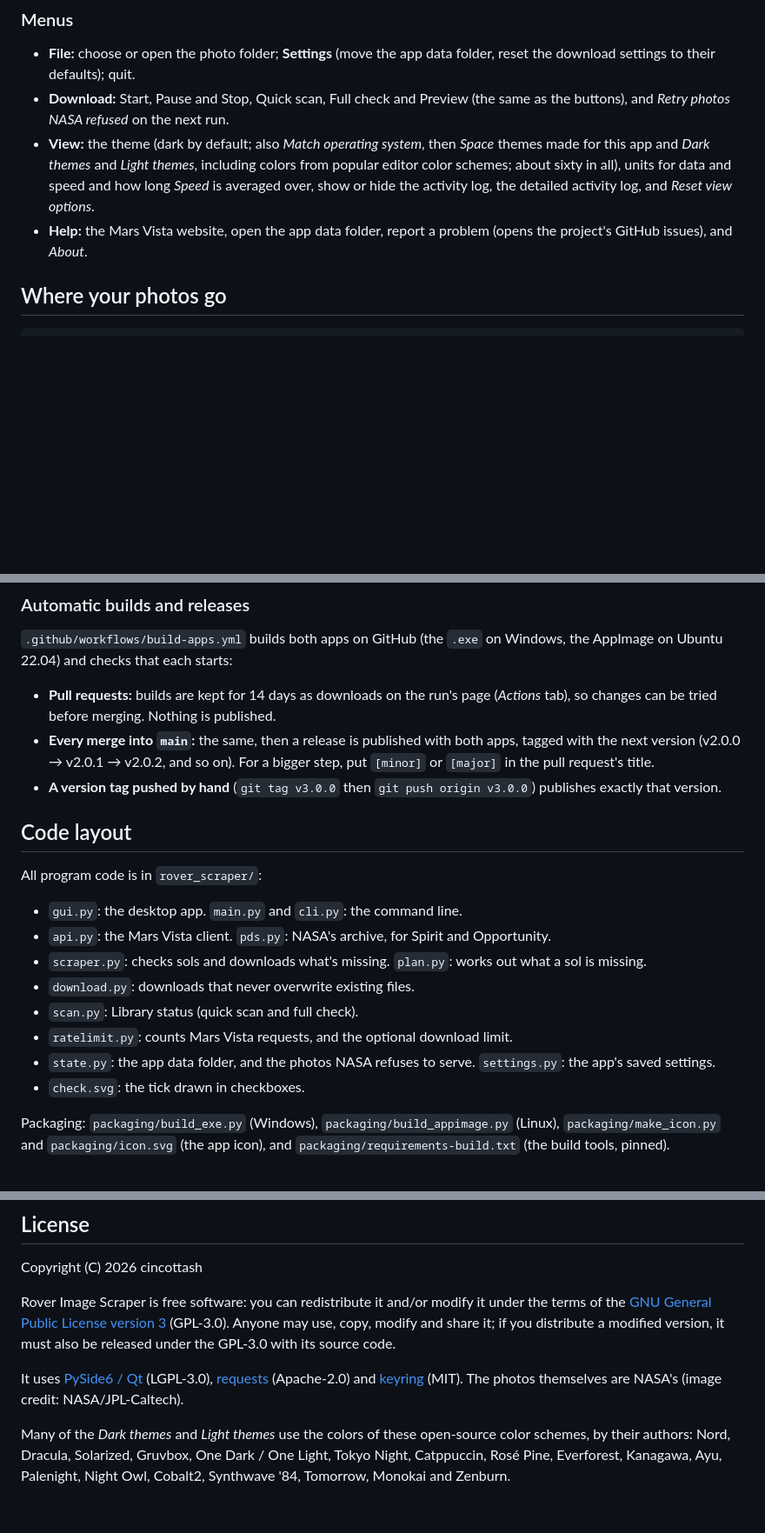
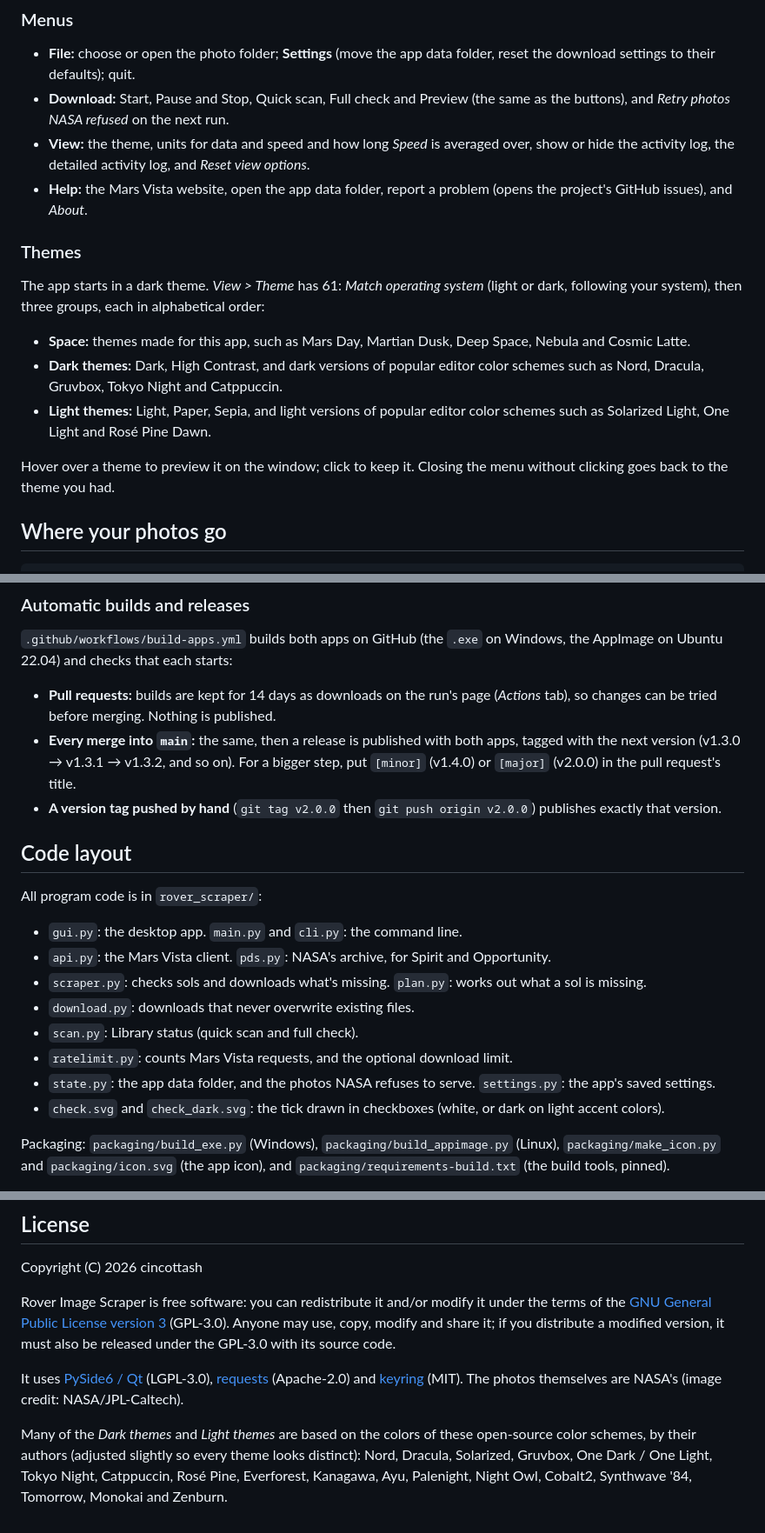
Before and after one commit to cincottash/RoverImageScraper, a Markdown page: README.md, 3 parts joined by grey strips. Shown at 87% size. Rendered like a GitHub page; blank space fills up the shorter version.

Commit message:
Update the README for the current app (#18)
* README: themes section, current menus, release versions, code layout

* README screenshot

```diff
--- a/README.md
+++ b/README.md
@@ -115,12 +115,24 @@ them all again.
   to their defaults); quit.
 - **Download:** Start, Pause and Stop, Quick scan, Full check and Preview (the same as the buttons), and *Retry
   photos NASA refused* on the next run.
-- **View:** the theme (dark by default; also *Match operating system*, then *Space* themes made for this app and
-  *Dark themes* and *Light themes*, including colors from popular editor color schemes; about sixty in all),
-  units for data and speed and how long *Speed* is averaged over, show or hide the activity log, the detailed
-  activity log, and *Reset view options*.
+- **View:** the theme, units for data and speed and how long *Speed* is averaged over, show or hide the activity
+  log, the detailed activity log, and *Reset view options*.
 - **Help:** the Mars Vista website, open the app data folder, report a problem (opens the project's GitHub
   issues), and *About*.
+
+### Themes
+
+The app starts in a dark theme. *View > Theme* has 61: *Match operating system* (light or dark, following your
+system), then three groups, each in alphabetical order:
+
+- **Space:** themes made for this app, such as Mars Day, Martian Dusk, Deep Space, Nebula and Cosmic Latte.
+- **Dark themes:** Dark, High Contrast, and dark versions of popular editor color schemes such as Nord, Dracula,
+  Gruvbox, Tokyo Night and Catppuccin.
+- **Light themes:** Light, Paper, Sepia, and light versions of popular editor color schemes such as Solarized
+  Light, One Light and Rosé Pine Dawn.
+
+Hover over a theme to preview it on the window; click to keep it. Closing the menu without clicking goes back to
+the theme you had.
 
 ## Where your photos go
 
@@ -291,9 +303,9 @@ Ubuntu 22.04) and checks that each starts:
 - **Pull requests:** builds are kept for 14 days as downloads on the run's page (*Actions* tab), so changes can
   be tried before merging. Nothing is published.
 - **Every merge into `main`:** the same, then a release is published with both apps, tagged with the next
-  version (v2.0.0 → v2.0.1 → v2.0.2, and so on). For a bigger step, put `[minor]` or `[major]` in the pull
-  request's title.
-- **A version tag pushed by hand** (`git tag v3.0.0` then `git push origin v3.0.0`) publishes exactly that
+  version (v1.3.0 → v1.3.1 → v1.3.2, and so on). For a bigger step, put `[minor]` (v1.4.0) or `[major]` (v2.0.0)
+  in the pull request's title.
+- **A version tag pushed by hand** (`git tag v2.0.0` then `git push origin v2.0.0`) publishes exactly that
   version.
 
 ## Code layout
@@ -307,7 +319,7 @@ All program code is in `rover_scraper/`:
 - `scan.py`: Library status (quick scan and full check).
 - `ratelimit.py`: counts Mars Vista requests, and the optional download limit.
 - `state.py`: the app data folder, and the photos NASA refuses to serve. `settings.py`: the app's saved settings.
-- `check.svg`: the tick drawn in checkboxes.
+- `check.svg` and `check_dark.svg`: the tick drawn in checkboxes (white, or dark on light accent colors).
 
 Packaging: `packaging/build_exe.py` (Windows), `packaging/build_appimage.py` (Linux), `packaging/make_icon.py` and
 `packaging/icon.svg` (the app icon), and `packaging/requirements-build.txt` (the build tools, pinned).
@@ -324,6 +336,7 @@ It uses [PySide6 / Qt](https://www.qt.io/qt-for-python) (LGPL-3.0), [requests](h
 (Apache-2.0) and [keyring](https://github.com/jaraco/keyring) (MIT). The photos themselves are NASA's (image
 credit: NASA/JPL-Caltech).
 
-Many of the *Dark themes* and *Light themes* use the colors of these open-source color schemes, by their authors: Nord, Dracula,
-Solarized, Gruvbox, One Dark / One Light, Tokyo Night, Catppuccin, Rosé Pine, Everforest, Kanagawa, Ayu,
-Palenight, Night Owl, Cobalt2, Synthwave '84, Tomorrow, Monokai and Zenburn.
+Many of the *Dark themes* and *Light themes* are based on the colors of these open-source color schemes, by their
+authors (adjusted slightly so every theme looks distinct): Nord, Dracula, Solarized, Gruvbox, One Dark / One Light,
+Tokyo Night, Catppuccin, Rosé Pine, Everforest, Kanagawa, Ayu, Palenight, Night Owl, Cobalt2, Synthwave '84,
+Tomorrow, Monokai and Zenburn.
```
Also changed, not shown: other parts of README.md (+1 -1 lines), .github/screenshot.png.
